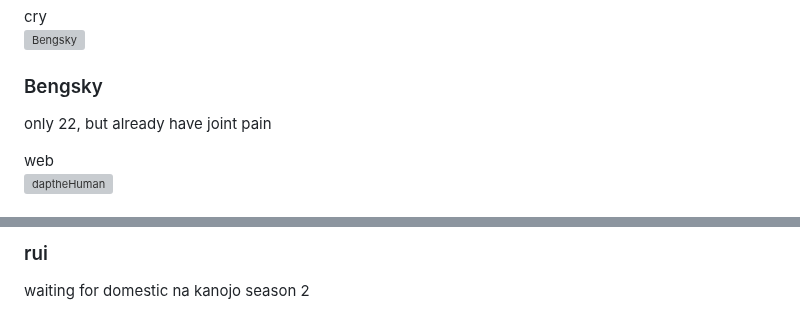
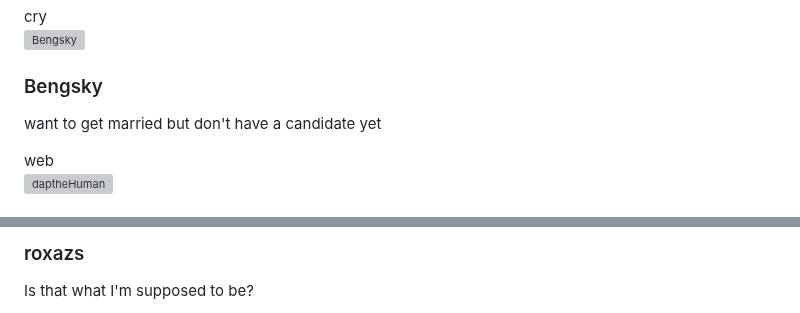
Before and after one commit to serikatnewbie/sni-vercel, a Markdown page: src/pages/members.md, 2 parts joined by grey strips. Drawn GitHub-style; grey boxes are pictures that could not be loaded.

```diff
--- a/src/pages/members.md
+++ b/src/pages/members.md
@@ -106,7 +106,7 @@ title: "Members"
     <img src="https://serikatnewbie.github.io/static/images/avatar/player4.webp" alt="Bengsky" class="w-16 h-16 rounded-full" />
     <div>
       <h3 class="font-bold">Bengsky</h3>
-      <p class="text-sm">only 22, but already have joint pain</p>
+      <p class="text-sm">want to get married but don't have a candidate yet</p>
       <div class="flex flex-wrap gap-1 mt-1">
         <span class="bg-pink-200 text-pink-800 text-xs font-semibold px-2 py-0.5 rounded">web</span>
       </div>
@@ -186,4 +186,4 @@ title: "Members"
     <div>
-      <h3 class="font-bold">rui</h3>
-      <p class="text-sm">waiting for domestic na kanojo season 2</p>
+      <h3 class="font-bold">roxazs</h3>
+      <p class="text-sm">Is that what I'm supposed to be?</p>
       <div class="flex flex-wrap gap-1 mt-1">
```
Also changed, not shown: other parts of src/pages/members.md (+14 -3 lines).
